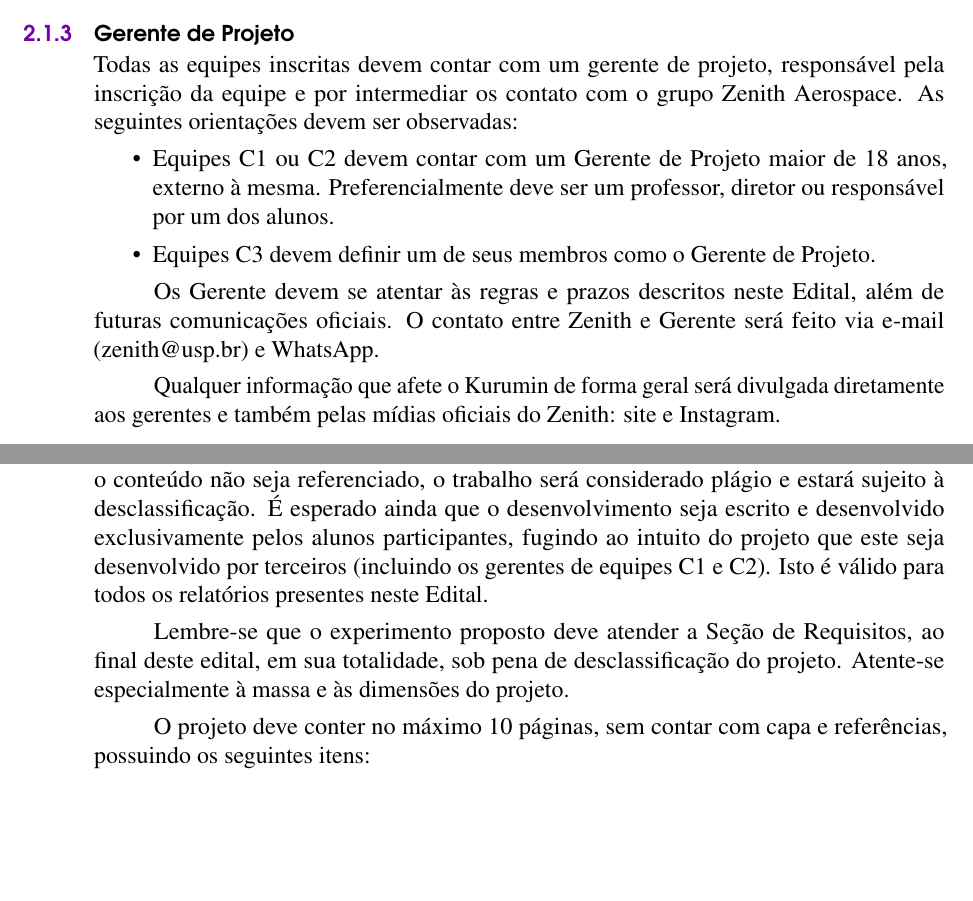
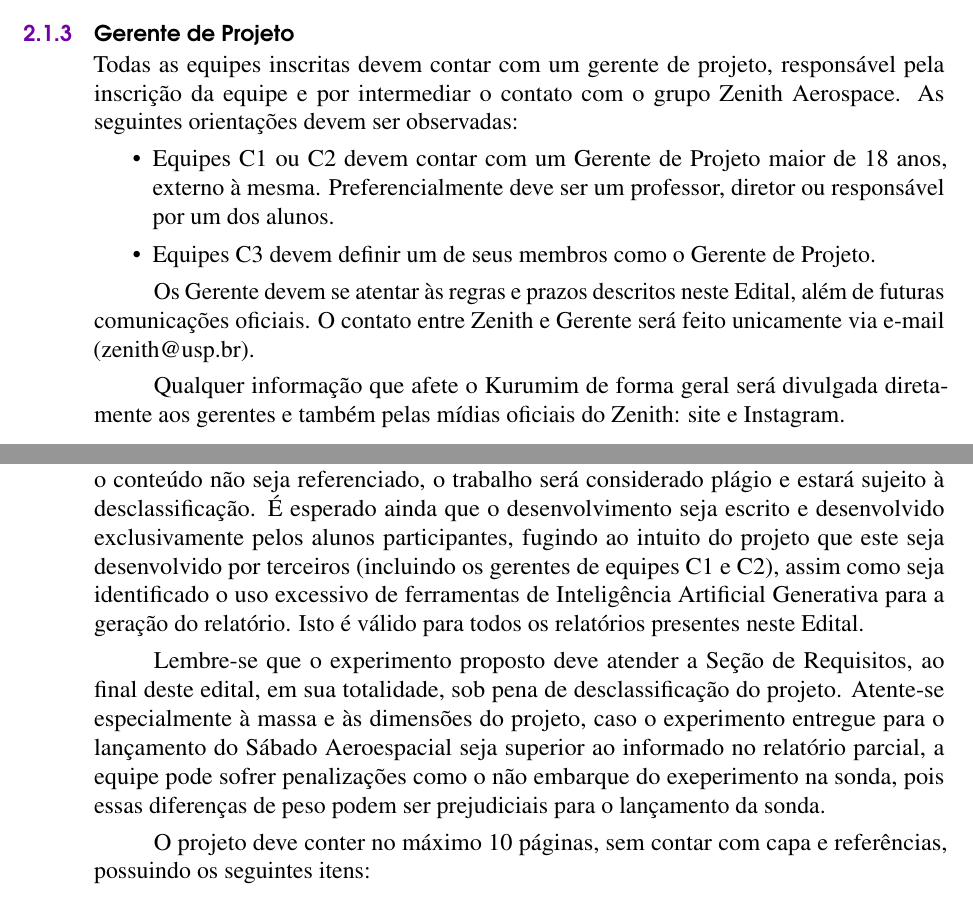
Before and after one commit to zenitheesc/kurumim, a LaTeX document (Documentos/edital_kurumim_2025_latex/main.tex, which reads Documentos/edital_kurumim_2025_latex/planejamento.tex): two parts of pages 7 and 8 of 27, joined at a grey line, cut so that both start at the same text, the shorter picture padded with empty space. Compiled offline with pdfLaTeX.

Commit message:
Atualizando alguns tópicos do edital

```diff
--- a/Documentos/edital_kurumim_2025_latex/planejamento.tex
+++ b/Documentos/edital_kurumim_2025_latex/planejamento.tex
@@ -17,16 +17,22 @@
                 % \item Ao se inscrever no projeto, os alunos autorizam o grupo Zenith a divulgar a sua imagem e a da equipe. Por esse motivo, cita-se que todo o conteúdo desenvolvido pelos estudantes, apesar de ser propriedade intelectual da equipe, poderá ser utilizado para fins de divulgação pelo grupo Zenith respeitando-se a identidade dos participantes.
 
         \subsubsection{Gerente de Projeto}
-            Todas as equipes inscritas devem contar com um gerente de projeto, responsável pela inscrição da equipe e por intermediar os contato com o grupo Zenith Aerospace. As seguintes orientações devem ser observadas:
+            Todas as equipes inscritas devem contar com um gerente de projeto,
+            responsável pela inscrição da equipe e por intermediar o contato
+            com o grupo Zenith Aerospace. As seguintes orientações devem ser observadas:
 
             \begin{itemize}
                 \item Equipes C1 ou C2 devem contar com um Gerente de Projeto maior de 18 anos, externo à mesma. Preferencialmente deve ser um professor, diretor ou responsável por um dos alunos.
                 \item  Equipes C3 devem definir um de seus membros como o Gerente de Projeto.
             \end{itemize}
 
-            Os Gerente devem se atentar às regras e prazos descritos neste Edital, além de futuras comunicações oficiais. O contato entre Zenith e Gerente será feito via e-mail (zenith@usp.br) e WhatsApp.
+            Os Gerente devem se atentar às regras e prazos descritos neste Edital,
+            além de futuras comunicações oficiais. O contato entre Zenith e Gerente
+            será feito unicamente via e-mail (zenith@usp.br).
 
-            Qualquer informação que afete o Kurumin de forma geral será divulgada diretamente aos gerentes e também pelas mídias oficiais do Zenith: \href{https://zenith.eesc.usp.br/kurumim}{site} e \href{https://www.instagram.com/zenith\_eesc/}{Instagram}.
+            Qualquer informação que afete o Kurumim de forma geral será
+            divulgada diretamente aos gerentes e também pelas mídias
+            oficiais do Zenith: \href{https://zenith.eesc.usp.br/kurumim}{site} e \href{https://www.instagram.com/zenith\_eesc/}{Instagram}.
 
         \subsubsection{Instituição de Ensino}
             No ato da inscrição, deverão ser fornecidos os dados da instituição de ensino correspondente a cada integrante do grupo. Reitera-se que a instituição de ensino, se brasileira, deve ser oficialmente reconhecida junto ao MEC.
@@ -39,9 +45,20 @@
     \subsection{Proposta Experimental}
         Somando-se à Ficha de Inscrição, a equipe deve redigir uma Proposta Experimental, contendo todas as informações e o embasamento por trás do projeto. Sugere-se que este seja feito de acordo com as normas da ABNT (Associação Brasileira de Normas Técnicas), sendo que as equipes poderão fazer seu relatório sobre o template disponibilizado pelo Zenith no \href{https://github.com/zenitheesc/kurumim/tree/main/Relat%C3%B3rios}{\color{highcolor} github do Kurumim}.
 
-        Os projetos devem ser de autoria própria dos membros da equipe. Qualquer conteúdo de outros autores e/ou fontes, deverá ser devidamente referenciado e identificado. Caso o conteúdo não seja referenciado, o trabalho será considerado plágio e estará sujeito à desclassificação. É esperado ainda que o desenvolvimento seja escrito e desenvolvido exclusivamente pelos alunos participantes, fugindo ao intuito do projeto que este seja desenvolvido por terceiros (incluindo os gerentes de equipes C1 e C2). Isto é válido para todos os relatórios presentes neste Edital.
+        Os projetos devem ser de autoria própria dos membros da equipe.
+        Qualquer conteúdo de outros autores e/ou fontes, deverá ser devidamente referenciado e identificado.
+        Caso o conteúdo não seja referenciado, o trabalho será considerado plágio e estará sujeito à
+        desclassificação. É esperado ainda que o desenvolvimento seja escrito e desenvolvido exclusivamente
+        pelos alunos participantes, fugindo ao intuito do projeto que este seja desenvolvido por terceiros
+        (incluindo os gerentes de equipes C1 e C2), assim como seja identificado o uso excessivo de ferramentas
+        de Inteligência Artificial Generativa para a geração do relatório. Isto é válido para todos os
+        relatórios presentes neste Edital.
 
-        Lembre-se que o experimento proposto deve atender a Seção de Requisitos, ao final deste edital, em sua totalidade, sob pena de desclassificação do projeto. Atente-se especialmente à massa e às dimensões do projeto.
+        Lembre-se que o experimento proposto deve atender a Seção de Requisitos, ao final deste edital,
+        em sua totalidade, sob pena de desclassificação do projeto. Atente-se especialmente à massa e às
+        dimensões do projeto, caso o experimento entregue para o lançamento do Sábado Aeroespacial seja superior
+        ao informado no relatório parcial, a equipe pode sofrer penalizações como o não embarque do exeperimento
+        na sonda, pois essas diferenças de peso podem ser prejudiciais para o lançamento da sonda.
 
         O projeto deve conter no máximo 10 páginas, sem contar com capa e referências, possuindo os seguintes itens:
 
```
Also changed, not shown: Documentos/edital_kurumim_2025_latex/desenvolvimento.tex (+13 -2 lines), Documentos/edital_kurumim_2025_latex/planejamento.tex (4 more changed lines).
